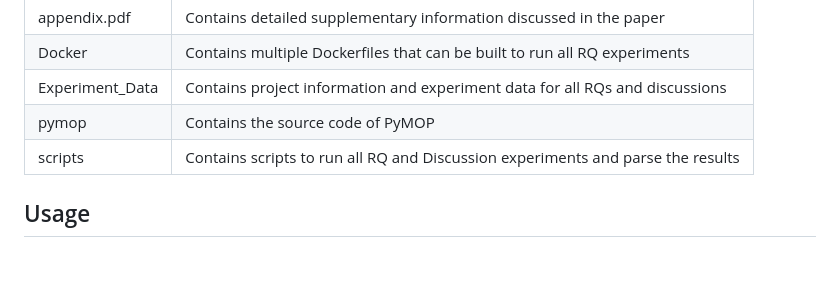
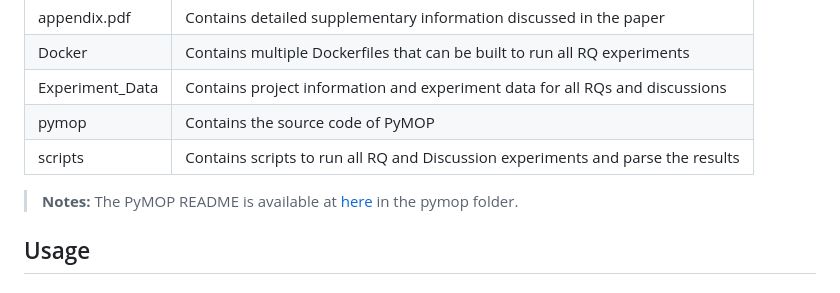
Before and after one commit to allrob23/pymop-artifacts-rv, a Markdown page: README.md, the part around the change. GitHub-like rendering; blank space fills up the shorter version.

```diff
--- a/README.md
+++ b/README.md
@@ -25,6 +25,8 @@ This repository contains the following data at locations in the following hyperl
 | Experiment_Data    | Contains project information and experiment data for all RQs and discussions |
 | pymop              | Contains the source code of PyMOP                            |
 | scripts            | Contains scripts to run all RQ and Discussion experiments and parse the results |
+
+> **Notes:** The PyMOP README is available at [here](pymop/README.md) in the pymop folder.
 
 ## Usage
 
```
